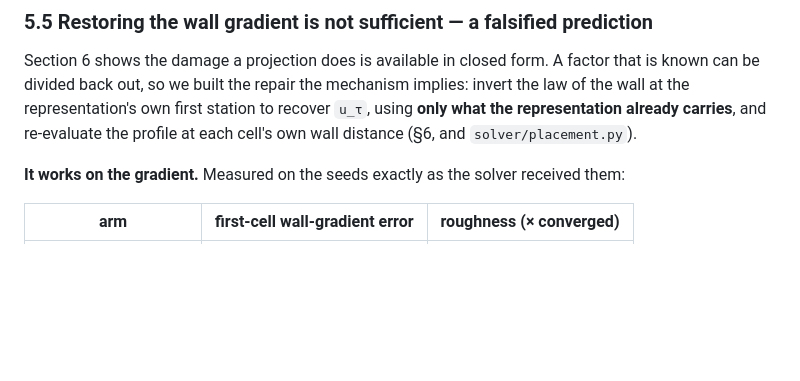
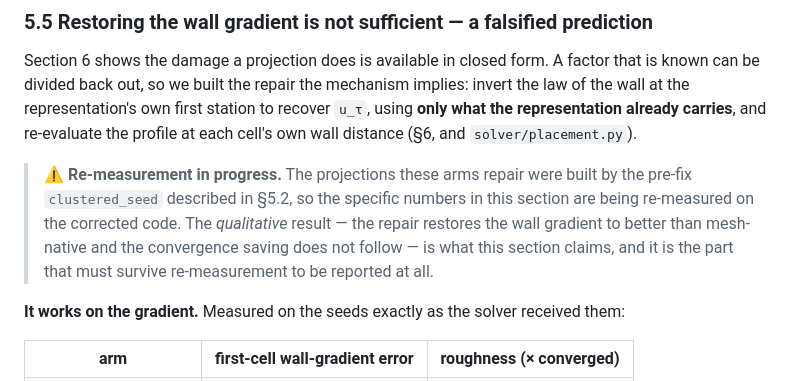
Before and after one commit to ali-kin4/neuroforge-cfd, a Markdown page: docs/paper2/DRAFT.md, the part around the change. Drawn GitHub-style; blank space fills up the shorter version.

Commit message:
Flag the repair numbers as re-measuring, and record the bug in memory

```diff
--- a/docs/paper2/DRAFT.md
+++ b/docs/paper2/DRAFT.md
@@ -643,6 +643,13 @@ mechanism implies: invert the law of the wall at the representation's own first
 station to recover `u_τ`, using **only what the representation already carries**,
 and re-evaluate the profile at each cell's own wall distance (§6, and
 `solver/placement.py`).
+
+> ⚠ **Re-measurement in progress.** The projections these arms repair were built
+> by the pre-fix `clustered_seed` described in §5.2, so the specific numbers in
+> this section are being re-measured on the corrected code. The *qualitative*
+> result — the repair restores the wall gradient to better than mesh-native and
+> the convergence saving does not follow — is what this section claims, and it is
+> the part that must survive re-measurement to be reported at all.
 
 **It works on the gradient.** Measured on the seeds exactly as the solver
 received them:
```
